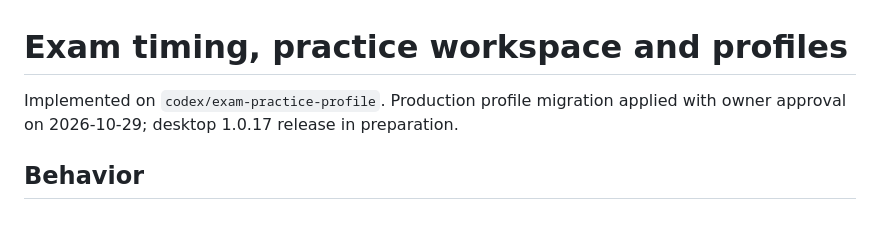
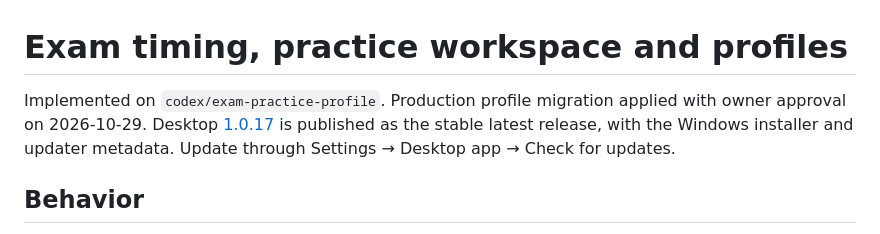
Before and after one commit to leviGatimu/study-flow-app, a Markdown page: docs/EXAM_PRACTICE_PROFILE.md, the part around the change. Drawn GitHub-style.

Commit message:
Record the published desktop 1.0.17 release

```diff
--- a/docs/EXAM_PRACTICE_PROFILE.md
+++ b/docs/EXAM_PRACTICE_PROFILE.md
@@ -1,6 +1,6 @@
 # Exam timing, practice workspace and profiles
 
-Implemented on `codex/exam-practice-profile`. Production profile migration applied with owner approval on 2026-10-29; desktop 1.0.17 release in preparation.
+Implemented on `codex/exam-practice-profile`. Production profile migration applied with owner approval on 2026-10-29. Desktop [1.0.17](https://github.com/leviGatimu/study-flow-app/releases/tag/v1.0.17) is published as the stable latest release, with the Windows installer and updater metadata. Update through Settings → Desktop app → Check for updates.
 
 ## Behavior
 
```
